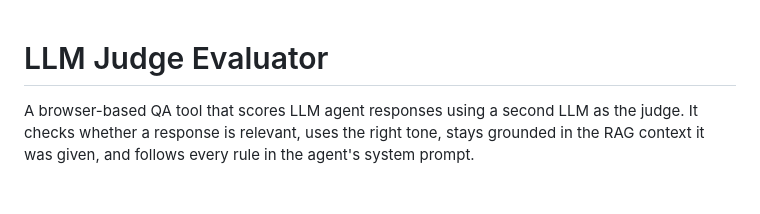
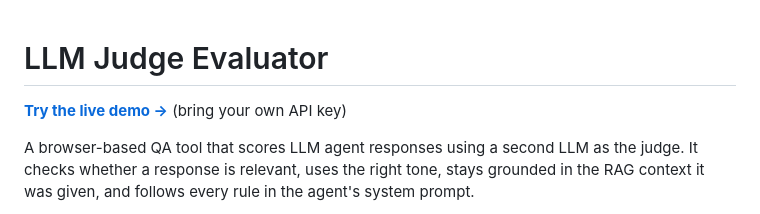
Before and after one commit to msmith110660/llm-judge-evaluator, a Markdown page: README.md, the part around the change. Drawn GitHub-style; blank space fills up the shorter version.

Commit message:
Add live demo link to README
Added a link to the live demo in the README.

```diff
--- a/README.md
+++ b/README.md
@@ -1,4 +1,6 @@
 # LLM Judge Evaluator
+
+**[Try the live demo →](https://msmith110660.github.io/llm-judge-evaluator/)** (bring your own API key)
 
 A browser-based QA tool that scores LLM agent responses using a second LLM as the judge. It checks whether a response is relevant, uses the right tone, stays grounded in the RAG context it was given, and follows every rule in the agent's system prompt.
 
```
